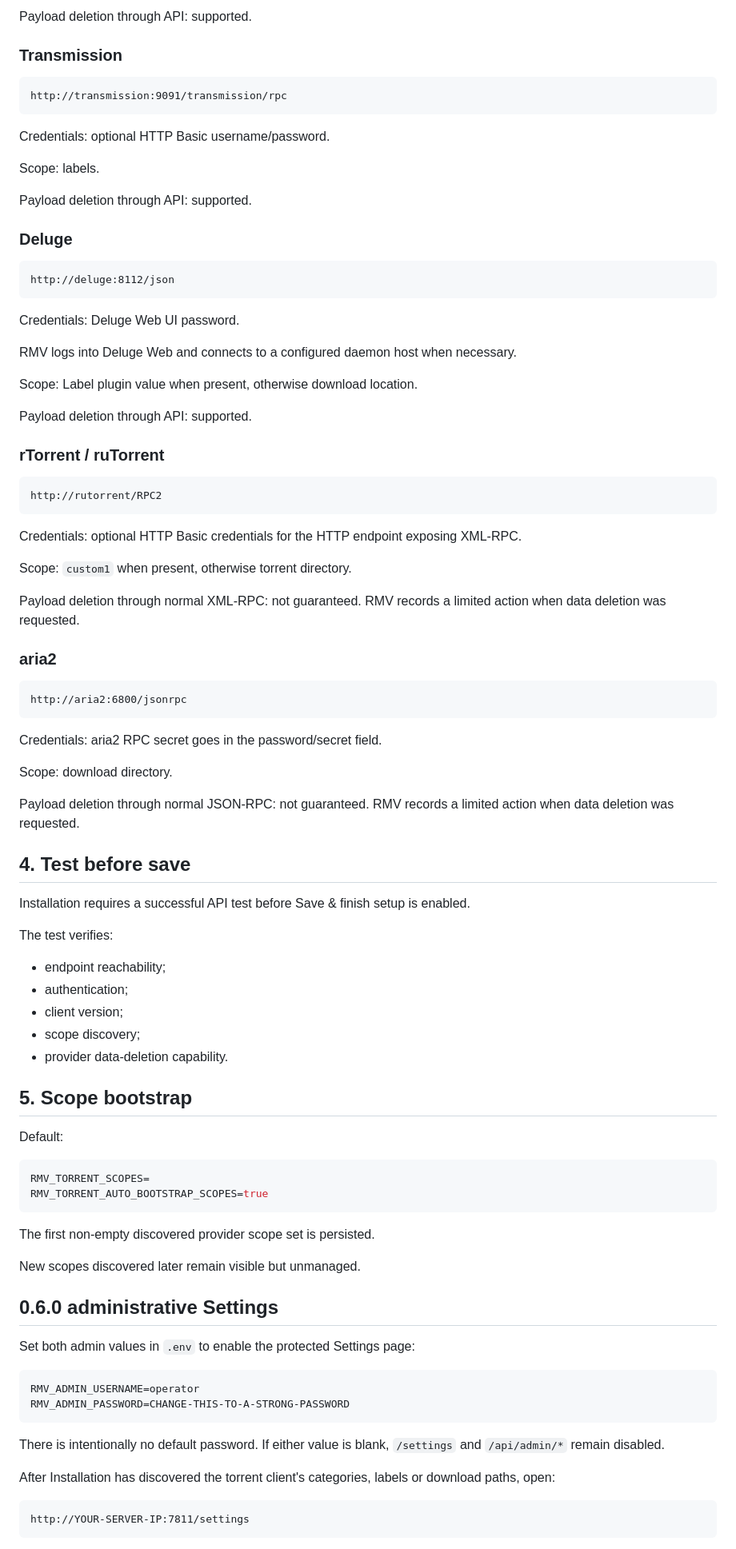
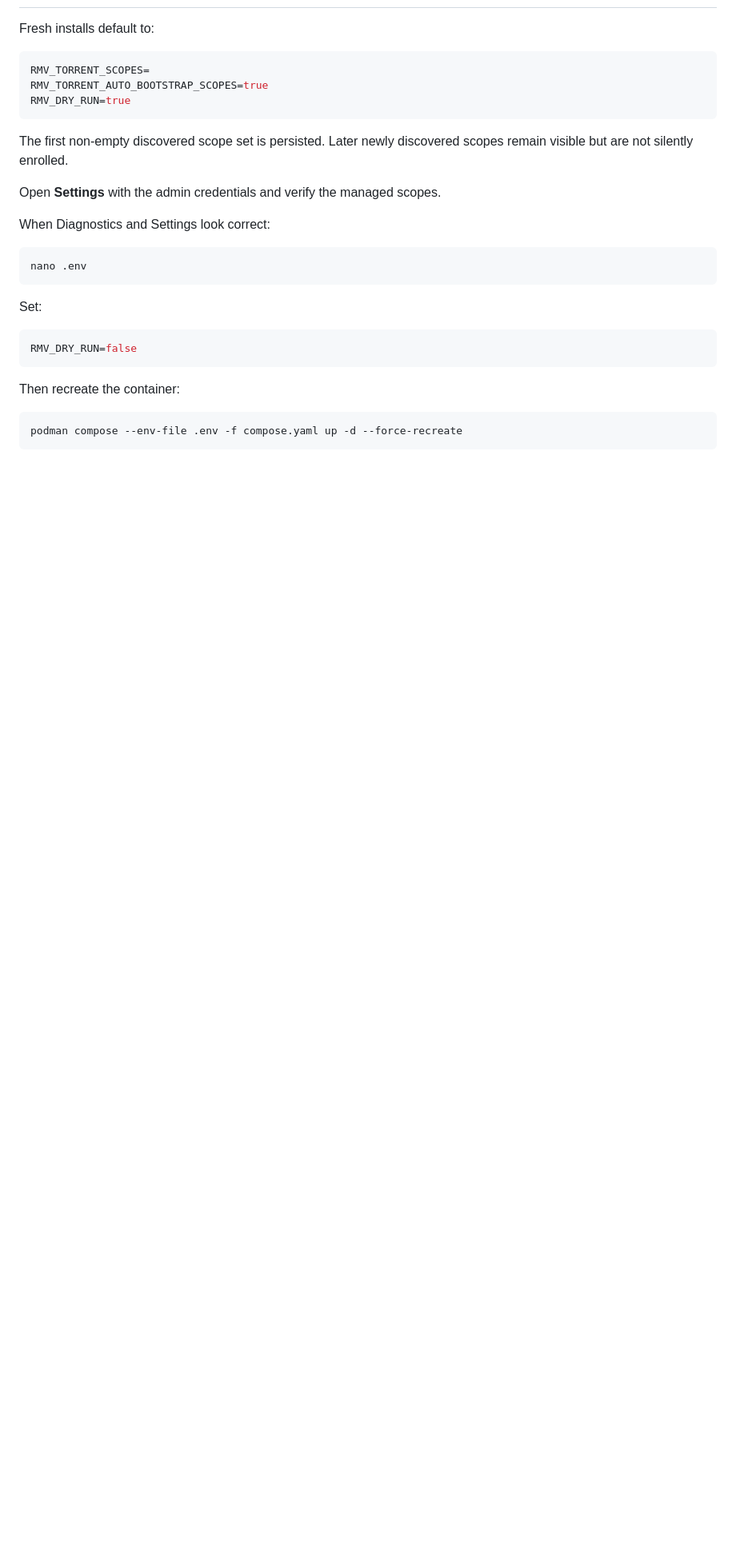
Before and after one commit to RogueAssassin/RogueMediaValidator, a Markdown page: docs/INSTALL.md, the part around one of its changes. Shown at 80% size. GitHub-like rendering; blank space fills up the shorter version.

````diff
--- a/docs/INSTALL.md
+++ b/docs/INSTALL.md
@@ -85,95 +89,31 @@ Scope: categories.
 
-Payload deletion through API: supported.
-
-### Transmission
-
-```text
-http://transmission:9091/transmission/rpc
-```
-
-Credentials: optional HTTP Basic username/password.
-
-Scope: labels.
-
-Payload deletion through API: supported.
-
-### Deluge
-
-```text
-http://deluge:8112/json
-```
-
-Credentials: Deluge Web UI password.
-
-RMV logs into Deluge Web and connects to a configured daemon host when necessary.
-
-Scope: Label plugin value when present, otherwise download location.
-
-Payload deletion through API: supported.
-
-### rTorrent / ruTorrent
-
-```text
-http://rutorrent/RPC2
-```
-
-Credentials: optional HTTP Basic credentials for the HTTP endpoint exposing XML-RPC.
-
-Scope: `custom1` when present, otherwise torrent directory.
-
-Payload deletion through normal XML-RPC: not guaranteed. RMV records a limited action when data deletion was requested.
-
-### aria2
-
-```text
-http://aria2:6800/jsonrpc
-```
-
-Credentials: aria2 RPC secret goes in the password/secret field.
-
-Scope: download directory.
-
-Payload deletion through normal JSON-RPC: not guaranteed. RMV records a limited action when data deletion was requested.
-
-## 4. Test before save
-
-Installation requires a successful API test before Save & finish setup is enabled.
-
-The test verifies:
-
-- endpoint reachability;
-- authentication;
-- client version;
-- scope discovery;
-- provider data-deletion capability.
-
-## 5. Scope bootstrap
-
-Default:
+Fresh installs default to:
 
 ```env
 RMV_TORRENT_SCOPES=
 RMV_TORRENT_AUTO_BOOTSTRAP_SCOPES=true
+RMV_DRY_RUN=true
 ```
 
-The first non-empty discovered provider scope set is persisted.
+The first non-empty discovered scope set is persisted. Later newly discovered scopes remain visible but are not silently enrolled.
 
-New scopes discovered later remain visible but unmanaged.
+Open **Settings** with the admin credentials and verify the managed scopes.
 
-## 0.6.0 administrative Settings
+When Diagnostics and Settings look correct:
 
-Set both admin values in `.env` to enable the protected Settings page:
+```bash
+nano .env
+```
+
+Set:
 
 ```env
-RMV_ADMIN_USERNAME=operator
-RMV_ADMIN_PASSWORD=CHANGE-THIS-TO-A-STRONG-PASSWORD
+RMV_DRY_RUN=false
 ```
 
-There is intentionally no default password. If either value is blank, `/settings` and `/api/admin/*` remain disabled.
+Then recreate the container:
 
-After Installation has discovered the torrent client's categories, labels or download paths, open:
-
-```text
-http://YOUR-SERVER-IP:7811/settings
+```bash
+podman compose --env-file .env -f compose.yaml up -d --force-recreate
 ```
 
````
Also changed, not shown: other parts of docs/INSTALL.md (+85 -99 lines).
